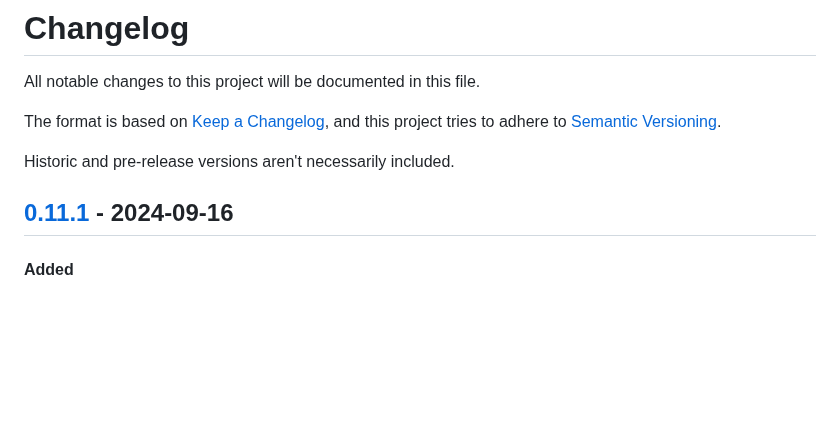
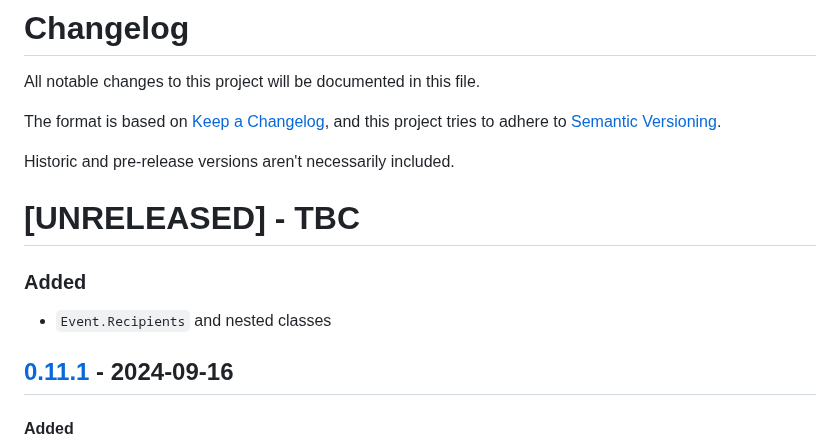
Before and after one commit to elliot-100/Spond-classes, a Markdown page: CHANGELOG.md, the part around the change. GitHub-like rendering; blank space fills up the shorter version.

Commit message:
CHANGELOG update
(cherry picked from commit 58d7ad6ff30cedcd2a545e0fc3b7a4b42734bc35)

```diff
--- a/CHANGELOG.md
+++ b/CHANGELOG.md
@@ -6,6 +6,13 @@ The format is based on [Keep a Changelog](https://keepachangelog.com/en/1.1.0/),
 and this project tries to adhere to [Semantic Versioning](https://semver.org/spec/v2.0.0.html).
 
 Historic and pre-release versions aren't necessarily included.
+
+
+# [UNRELEASED] - TBC
+
+### Added
+
+- `Event.Recipients` and nested classes
 
 
 ## [0.11.1] - 2024-09-16
```
